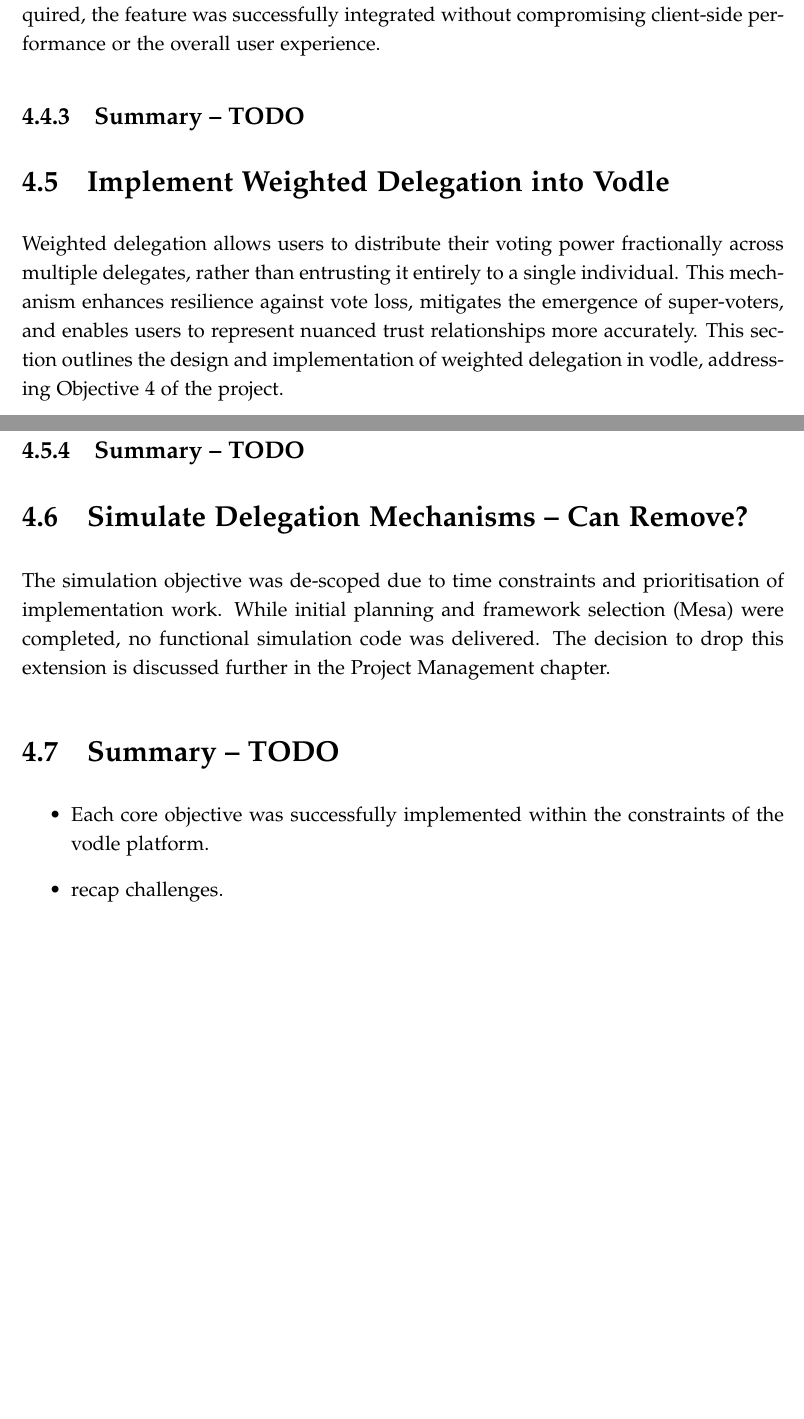
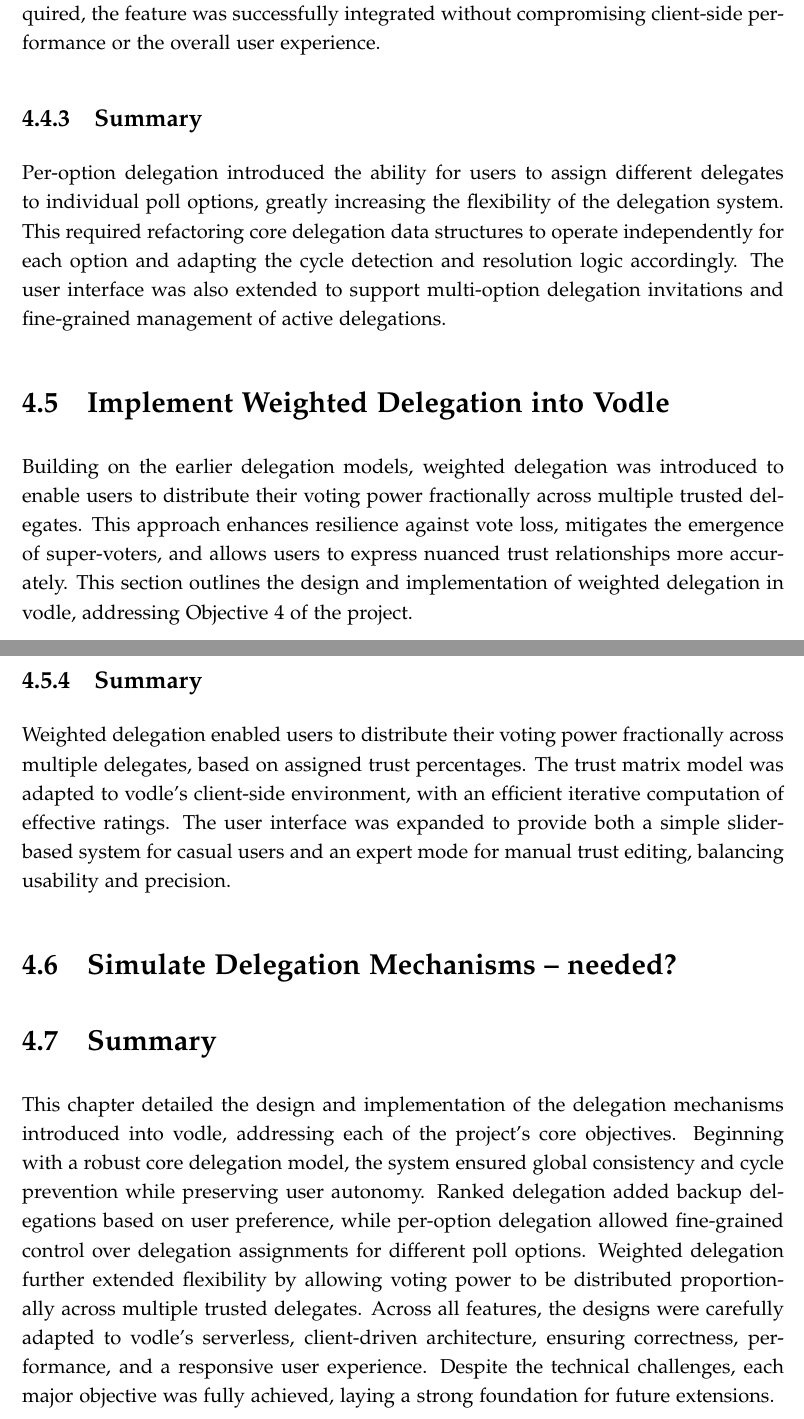
Before and after one commit to HEMPED/Y3_Final_Report, a LaTeX thesis (dissertation/dissertation.tex, which reads dissertation/design.tex): two parts of pages 54 and 58 of 74 before the commit and two parts of pages 55 and 59 of 75 after it, joined at a grey line, cut so that both start at the same text, the shorter picture padded with empty space. Compiled offline with pdfLaTeX.

Commit message:
some polishing for design

```diff
--- a/dissertation/design.tex
+++ b/dissertation/design.tex
@@ -598,7 +600,6 @@ Finally, the added complexity of supporting different delegation modes (standard
 
 In summary, per-option delegation greatly enhances the flexibility of vodle's decision-making model, allowing users to tailor their delegation choices to the specific context of each poll option. Despite the substantial architectural and interface changes required, the feature was successfully integrated without compromising client-side performance or the overall user experience.
 
-\subsection{Summary -- TODO}
 
 
 % \section{Implement Per-Option Delegation}
@@ -615,9 +616,15 @@ In summary, per-option delegation greatly enhances the flexibility of vodle's de
 % \subsubsection{Challenges}
 % This mechanism required updates to the internal delegation logic to handle resolution at the option level. The user interface also had to be adapted to display multiple concurrent delegate selections without overwhelming the user. Debugging resolution logic for hybrid delegation modes (e.g., one direct, one split, one ranked) was non-trivial.
 
+\subsection{Summary}
+
+Per-option delegation introduced the ability for users to assign different delegates to individual poll options, greatly increasing the flexibility of the delegation system. This required refactoring core delegation data structures to operate independently for each option and adapting the cycle detection and resolution logic accordingly. The user interface was also extended to support multi-option delegation invitations and fine-grained management of active delegations.
+
 \section{Implement Weighted Delegation into Vodle}
 
-Weighted delegation allows users to distribute their voting power fractionally across multiple delegates, rather than entrusting it entirely to a single individual. This mechanism enhances resilience against vote loss, mitigates the emergence of super-voters, and enables users to represent nuanced trust relationships more accurately. This section outlines the design and implementation of weighted delegation in vodle, addressing Objective 4 of the project.
+% Weighted delegation allows users to distribute their voting power fractionally across multiple delegates, rather than entrusting it entirely to a single individual. This mechanism enhances resilience against vote loss, mitigates the emergence of super-voters, and enables users to represent nuanced trust relationships more accurately. This section outlines the design and implementation of weighted delegation in vodle, addressing Objective 4 of the project.
+
+Building on the earlier delegation models, weighted delegation was introduced to enable users to distribute their voting power fractionally across multiple trusted delegates. This approach enhances resilience against vote loss, mitigates the emergence of super-voters, and allows users to express nuanced trust relationships more accurately. This section outlines the design and implementation of weighted delegation in vodle, addressing Objective 4 of the project.
 
 The system builds upon the trust matrix model introduced in Section~\ref{subsec:background_weighted_delegation} but adapts it to vodle's client-driven, real-time environment, where all computation must be efficiently performed within the browser.
 
@@ -738,7 +745,6 @@ If recursion exceeds 15 iterations, the system forcibly terminates the process b
 
 In summary, the use of an epsilon threshold ensures that minor floating-point inaccuracies do not trigger unnecessary iterations, while the recursion depth limit guarantees the system remains performant and stable even in complex delegation graphs.
 
-\subsection{Summary -- TODO}
 
 % \section{Implement Weighted Delegation Mechanism into Vodle}
 % Weighted delegation was implemented to allow users to distribute fractional influence to multiple delegates.
@@ -759,11 +765,17 @@ In summary, the use of an epsilon threshold ensures that minor floating-point in
 % \subsubsection{Challenges}
 % The weighted delegation logic needed to maintain consistency with the MaxParC aggregation model, while ensuring intuitive user experience. Edge cases (e.g., partially overlapping delegate chains or missing data) introduced complexity during testing. Rendering weight distributions clearly in the UI while keeping the interface lightweight was a recurring challenge.
 
-\section{Simulate Delegation Mechanisms -- Can Remove?}
-The simulation objective was de-scoped due to time constraints and prioritisation of implementation work. While initial planning and framework selection (Mesa) were completed, no functional simulation code was delivered. The decision to drop this extension is discussed further in the Project Management chapter.
+\subsection{Summary}
 
-\section{Summary -- TODO}
-\begin{itemize}
-  \item Each core objective was successfully implemented within the constraints of the vodle platform.
-  \item recap challenges.
-\end{itemize}
+Weighted delegation enabled users to distribute their voting power fractionally across multiple delegates, based on assigned trust percentages. The trust matrix model was adapted to vodle's client-side environment, with an efficient iterative computation of effective ratings. The user interface was expanded to provide both a simple slider-based system for casual users and an expert mode for manual trust editing, balancing usability and precision.
+
+\section{Simulate Delegation Mechanisms -- needed?}
+
+% \section{Summary}
+% \begin{itemize}
+%   \item Each core objective was successfully implemented within the constraints of the vodle platform.
+%   \item recap challenges.
+% \end{itemize}
+
+\section{Summary}
+This chapter detailed the design and implementation of the delegation mechanisms introduced into vodle, addressing each of the project's core objectives. Beginning with a robust core delegation model, the system ensured global consistency and cycle prevention while preserving user autonomy. Ranked delegation added backup delegations based on user preference, while per-option delegation allowed fine-grained control over delegation assignments for different poll options. Weighted delegation further extended flexibility by allowing voting power to be distributed proportionally across multiple trusted delegates. Across all features, the designs were carefully adapted to vodle's serverless, client-driven architecture, ensuring correctness, performance, and a responsive user experience. Despite the technical challenges, each major objective was fully achieved, laying a strong foundation for future extensions.
```
Also changed, not shown: dissertation/dissertation.pdf, dissertation/design.tex (24 more changed lines).
